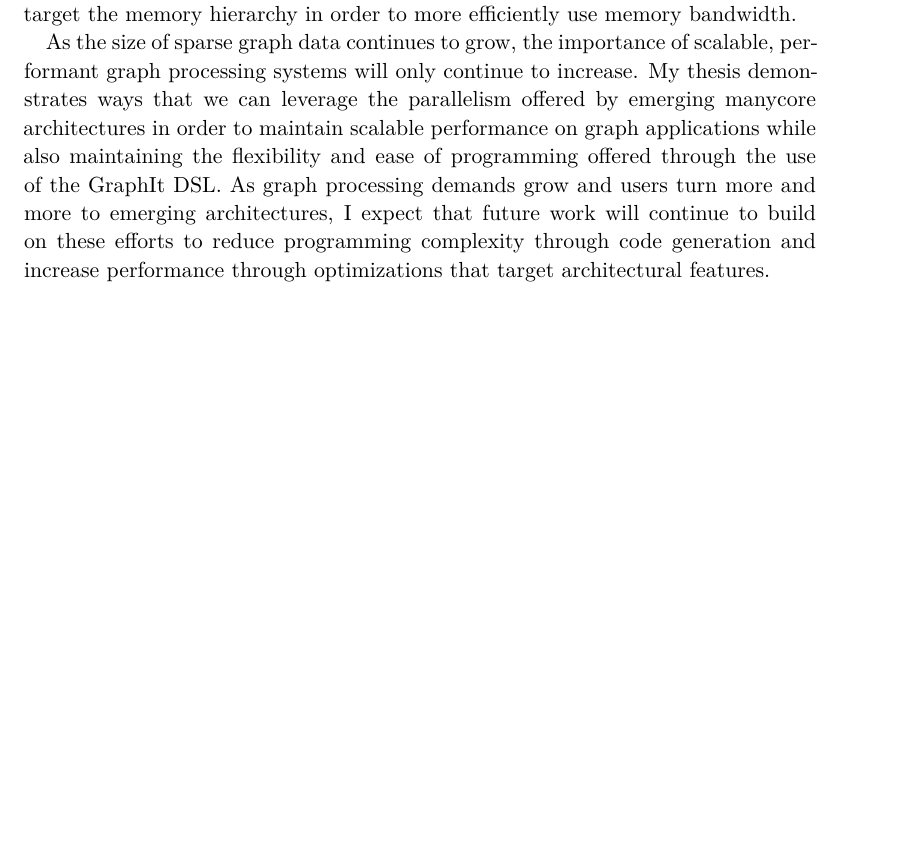
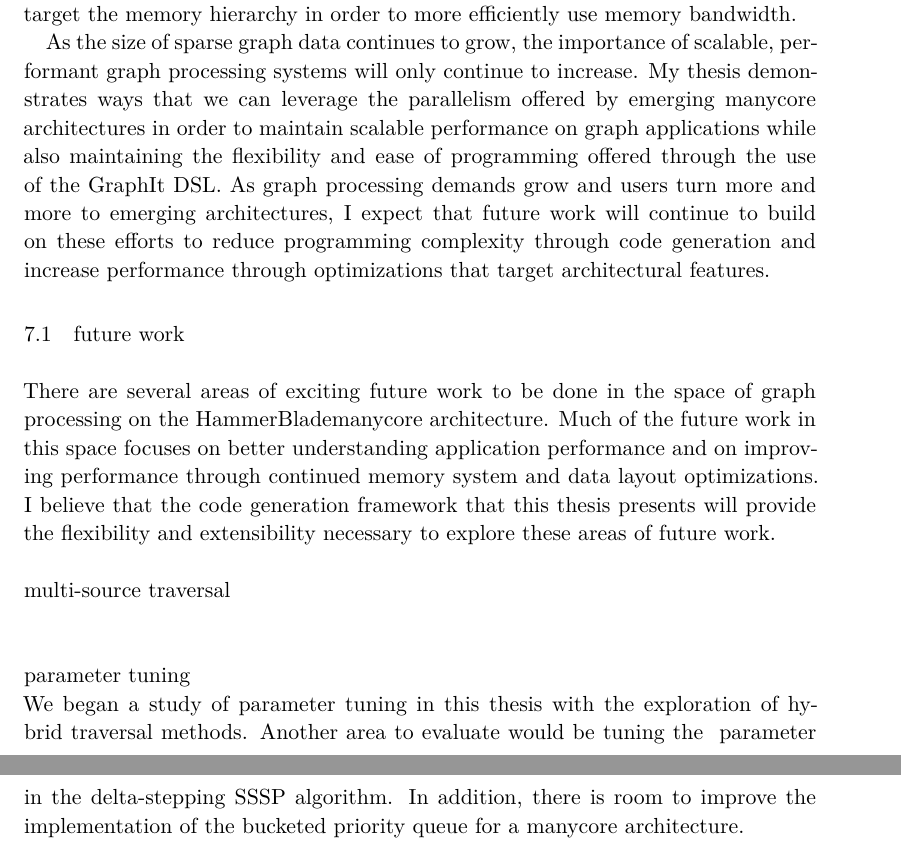
Before and after one commit to eafurst/thesis, a LaTeX thesis (thesis.tex, which reads Chapters/07-conclusion.tex): part of page 51 of 60 before the commit and two parts of pages 51 and 52 of 61 after it, the two joined at a grey line, cut so that both start at the same text, the shorter picture padded with empty space. Compiled offline with XeLaTeX; a missing font is replaced by an installed copy or a similar font.

Commit message:
newline after para, work on future work

```diff
--- a/Chapters/07-conclusion.tex
+++ b/Chapters/07-conclusion.tex
@@ -12,9 +12,15 @@ As the size of sparse graph data continues to grow, the importance of scalable,
 My thesis demonstrates ways that we can leverage the parallelism offered by emerging manycore architectures in order to maintain scalable performance on graph applications while also maintaining the flexibility and ease of programming offered through the use of the \graphit DSL.
 As graph processing demands grow and users turn more and more to emerging architectures, I expect that future work will continue to build on these efforts to reduce programming complexity through code generation and increase performance through optimizations that target architectural features.
 
-% \section{Future Work}
+\section{Future Work}
+%\todo{areas of research that could be interesting in this space}
+There are several areas of exciting future work to be done in the space of graph processing on the \hb manycore architecture.
+Much of the future work in this space focuses on better understanding application performance and on improving performance through continued memory system and data layout optimizations.
+I believe that the code generation framework that this thesis presents will provide the flexibility and extensibility necessary to explore these areas of future work.
 
-% \todo{areas of research that could be interesting in this space}
-% \paragraph*{Multi-Source Traversal}
+ \paragraph{Multi-Source Traversal}\mbox{}\\
 
-% \paragraph*{Parameter Tuning}
+\paragraph{Parameter Tuning}\mbox{}\\
+We began a study of parameter tuning in this thesis with the exploration of hybrid traversal methods.
+Another area to evaluate would be tuning the $\Delta$ parameter in the delta-stepping SSSP algorithm.
+In addition, there is room to improve the implementation of the bucketed priority queue for a manycore architecture.
```
Also changed, not shown: Chapters/04-codegen.tex (+1 -1 lines).
